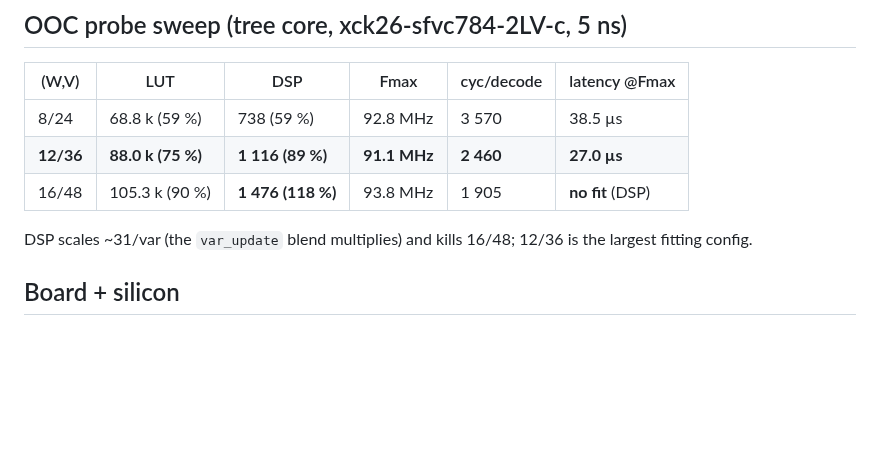
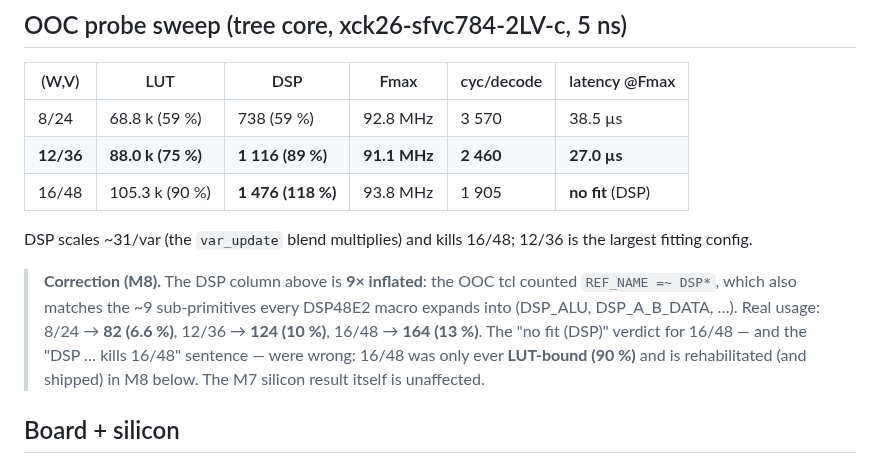
Before and after one commit to aleph-sim/aleph, a Markdown page: docs/perf/qec-q7-fixed-bp.md, the part around one of its changes. GitHub-like rendering; blank space fills up the shorter version.

```diff
--- a/docs/perf/qec-q7-fixed-bp.md
+++ b/docs/perf/qec-q7-fixed-bp.md
@@ -1141,6 +1141,13 @@ Verilator↔Vivado disagreements (`ifndef SYNTHESIS` around the elaboration guar
 
 DSP scales ~31/var (the `var_update` blend multiplies) and kills 16/48; 12/36 is the largest fitting config.
 
+> **Correction (M8).** The DSP column above is **9× inflated**: the OOC tcl counted
+> `REF_NAME =~ DSP*`, which also matches the ~9 sub-primitives every DSP48E2 macro expands into
+> (DSP_ALU, DSP_A_B_DATA, …). Real usage: 8/24 → **82 (6.6 %)**, 12/36 → **124 (10 %)**,
+> 16/48 → **164 (13 %)**. The "no fit (DSP)" verdict for 16/48 — and the "DSP … kills 16/48"
+> sentence — were wrong: 16/48 was only ever **LUT-bound (90 %)** and is rehabilitated (and shipped)
+> in M8 below. The M7 silicon result itself is unaffected.
+
 ## Board + silicon
 
 Board build (`kv260_bp_circ_banked_bd.tcl`, `bp_axi_wrap_banked`, IDCODE `0x4250_0003`,
```
Also changed, not shown: other parts of docs/perf/qec-q7-fixed-bp.md (+56 -0 lines).
